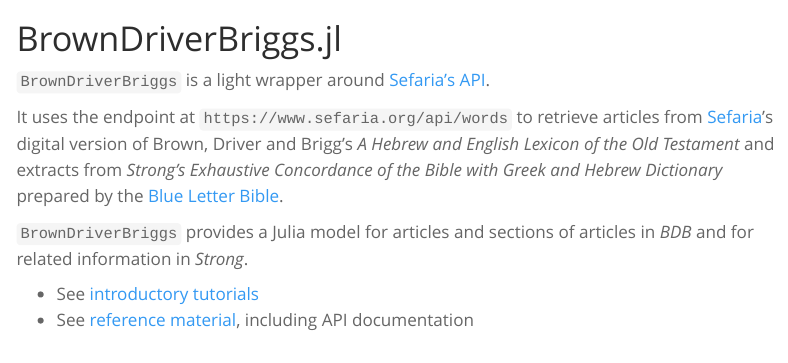
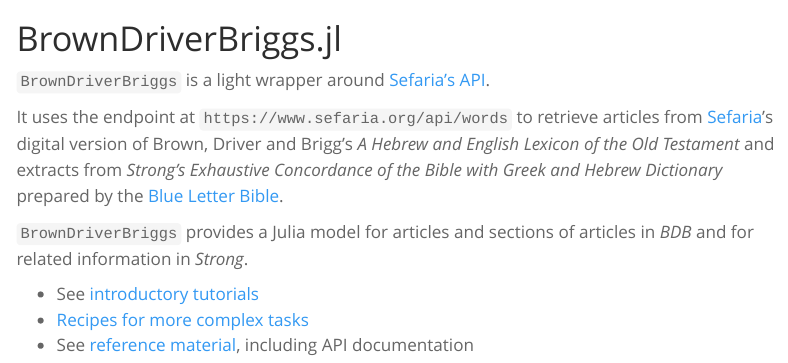
Before and after one commit to neelsmith/BrownDriverBriggs.jl, a Quarto document (quarto/index.qmd): the page in a window 1100 px wide, from its top. Rendered offline with R 4.5, knitr and Pandoc in place of Quarto, with nearby package versions; menus at the side of the page are left out.

Commit message:
Add link

```diff
--- a/quarto/index.qmd
+++ b/quarto/index.qmd
@@ -13,4 +13,5 @@
 `BrownDriverBriggs` provides a Julia model for articles and sections of articles in *BDB* and for related information in *Strong*.
 
 - See [introductory tutorials](./tutorials/)
+- [Recipes for more complex tasks](./guides/)
 - See [reference material](./reference/), including API documentation
```
